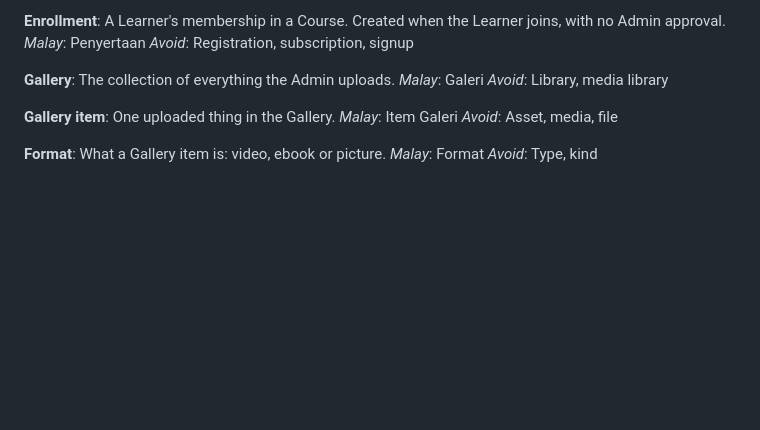
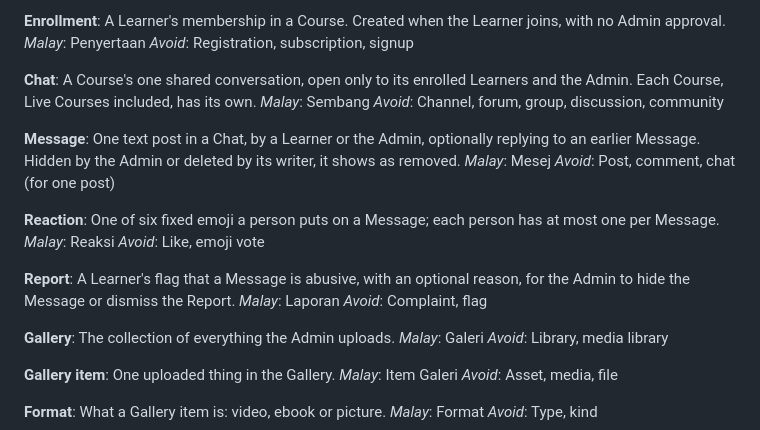
Before and after one commit to H4fizWasabie/cave-lms, a Markdown page: GLOSSARY.md, the part around the change. Rendered like a GitHub page; blank space fills up the shorter version.

Commit message:
The glossary names Chat, Message, Reaction and Report for a Course's shared conversation (spec #186)

```diff
--- a/GLOSSARY.md
+++ b/GLOSSARY.md
@@ -67,6 +67,26 @@ _Avoid_: NRIC, ID number
 A Learner's membership in a Course. Created when the Learner joins, with no Admin approval.
 _Malay_: Penyertaan
 _Avoid_: Registration, subscription, signup
+
+**Chat**:
+A Course's one shared conversation, open only to its enrolled Learners and the Admin. Each Course, Live Courses included, has its own.
+_Malay_: Sembang
+_Avoid_: Channel, forum, group, discussion, community
+
+**Message**:
+One text post in a Chat, by a Learner or the Admin, optionally replying to an earlier Message. Hidden by the Admin or deleted by its writer, it shows as removed.
+_Malay_: Mesej
+_Avoid_: Post, comment, chat (for one post)
+
+**Reaction**:
+One of six fixed emoji a person puts on a Message; each person has at most one per Message.
+_Malay_: Reaksi
+_Avoid_: Like, emoji vote
+
+**Report**:
+A Learner's flag that a Message is abusive, with an optional reason, for the Admin to hide the Message or dismiss the Report.
+_Malay_: Laporan
+_Avoid_: Complaint, flag
 
 **Gallery**:
 The collection of everything the Admin uploads.
```
